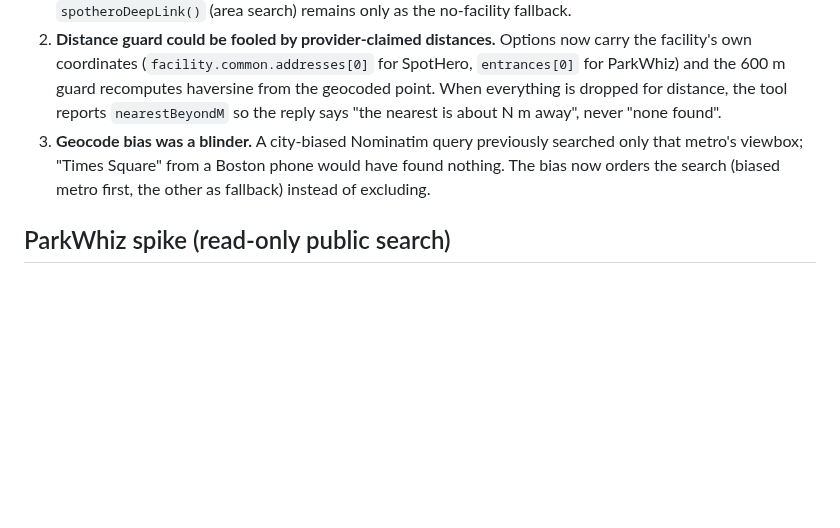
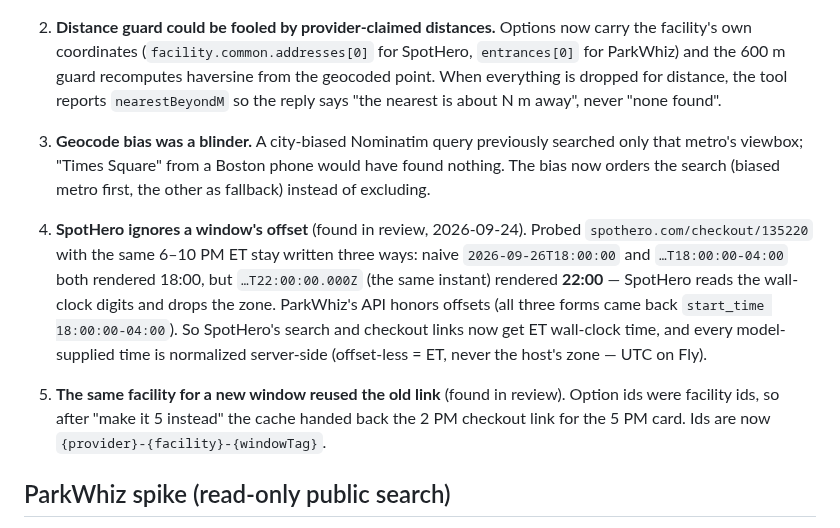
Before and after one commit to thomasbardhi01/parkagent, a Markdown page: docs/assistant-verification.md, the part around one of its changes. Rendered like a GitHub page; blank space fills up the shorter version.

```diff
--- a/docs/assistant-verification.md
+++ b/docs/assistant-verification.md
@@ -68,6 +68,21 @@ Sample rows (cheapest/nearest per place, both providers represented):
    Boston phone would have found nothing. The bias now orders the search
    (biased metro first, the other as fallback) instead of excluding.
 
+4. **SpotHero ignores a window's offset** (found in review,
+   2026-09-24). Probed `spothero.com/checkout/135220` with the same 6–10
+   PM ET stay written three ways: naive `2026-09-26T18:00:00` and
+   `…T18:00:00-04:00` both rendered 18:00, but `…T22:00:00.000Z` (the
+   same instant) rendered **22:00** — SpotHero reads the wall-clock
+   digits and drops the zone. ParkWhiz's API honors offsets (all three
+   forms came back `start_time 18:00:00-04:00`). So SpotHero's search and
+   checkout links now get ET wall-clock time, and every model-supplied
+   time is normalized server-side (offset-less = ET, never the host's
+   zone — UTC on Fly).
+5. **The same facility for a new window reused the old link** (found in
+   review). Option ids were facility ids, so after "make it 5 instead"
+   the cache handed back the 2 PM checkout link for the 5 PM card. Ids
+   are now `{provider}-{facility}-{windowTag}`.
+
 ## ParkWhiz spike (read-only public search)
 
 Question: can parkwhiz.com's search be read like SpotHero's — no login,
```
Also changed, not shown: other parts of docs/assistant-verification.md (+1 -1 lines), docs/assistant-v2/assistant-day-on-home.png, docs/assistant-v2/assistant-future-street.png, docs/assistant-v2/assistant-hero-and-rows.png, docs/assistant-v2/assistant-itinerary-reordered.png, docs/assistant-v2/assistant-street-confirmed.png, 10 other files.
